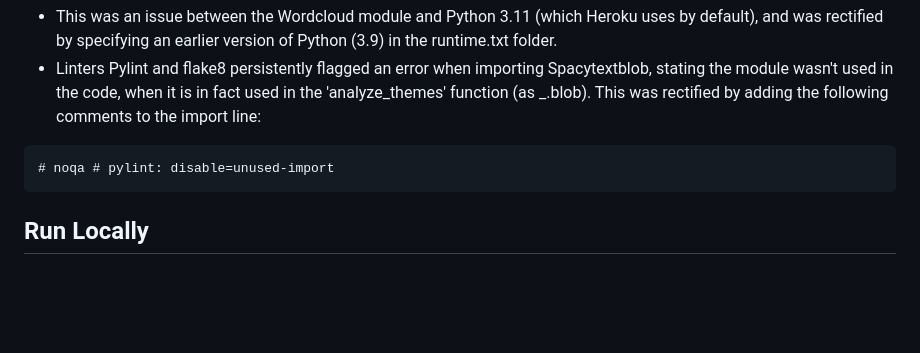
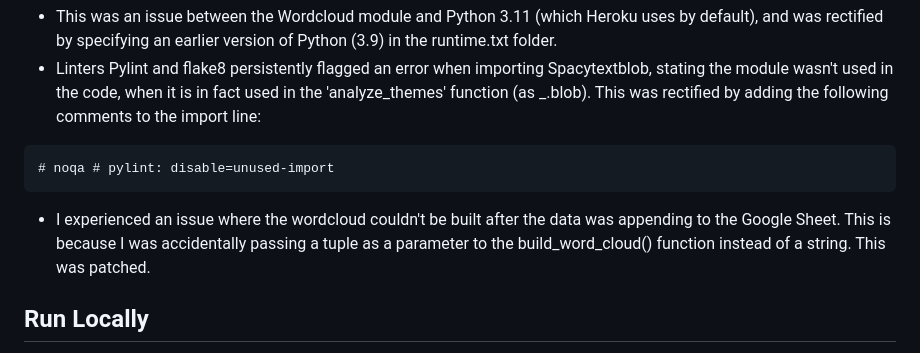
Before and after one commit to h-bails/survey-sentiment-analysis, a Markdown page: README.md, the part around the change. Rendered like a GitHub page; blank space fills up the shorter version.

Commit message:
Add fixed typeerror bug to readme

````diff
--- a/README.md
+++ b/README.md
@@ -134,6 +134,7 @@ fatal error: longintrepr.h: No such file or directory
 ```
 # noqa # pylint: disable=unused-import
 ```
+- I experienced an issue where the wordcloud couldn't be built after the data was appending to the Google Sheet. This is because I was accidentally passing a tuple as a parameter to the build_word_cloud() function instead of a string. This was patched.
 
 ## Run Locally
 
````
